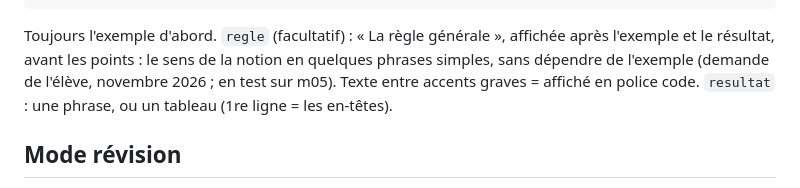
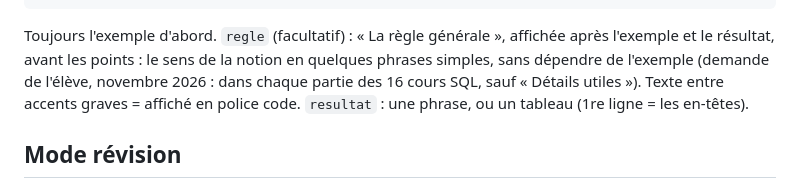
Before and after one commit to teracha/LearnSQL, a Markdown page: CLAUDE.md, the part around the change. Rendered like a GitHub page.

```diff
--- a/CLAUDE.md
+++ b/CLAUDE.md
@@ -75,7 +75,7 @@ LEARNSQL.cours.mXX = {          // une fiche : LEARNSQL.fiches.mXX, même format
 
 Toujours l'exemple d'abord. `regle` (facultatif) : « La règle générale », affichée après l'exemple et le résultat, avant
 les points : le sens de la notion en quelques phrases simples, sans dépendre de l'exemple (demande de l'élève, novembre
-2026 ; en test sur m05). Texte entre accents graves = affiché en police code. `resultat` : une phrase, ou un tableau
+2026 : dans chaque partie des 16 cours SQL, sauf « Détails utiles »). Texte entre accents graves = affiché en police code. `resultat` : une phrase, ou un tableau
 (1re ligne = les en-têtes).
 
 ## Mode révision
```
Also changed, not shown: docs/plan-sql.md (+3 -2 lines).
